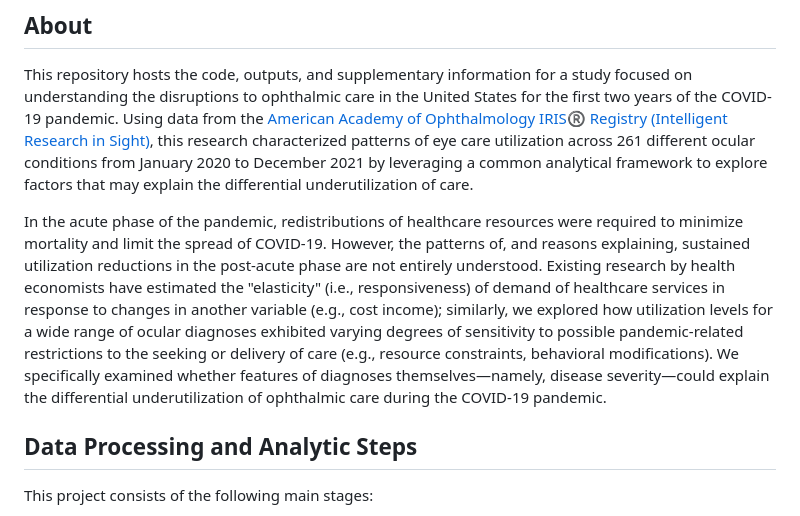
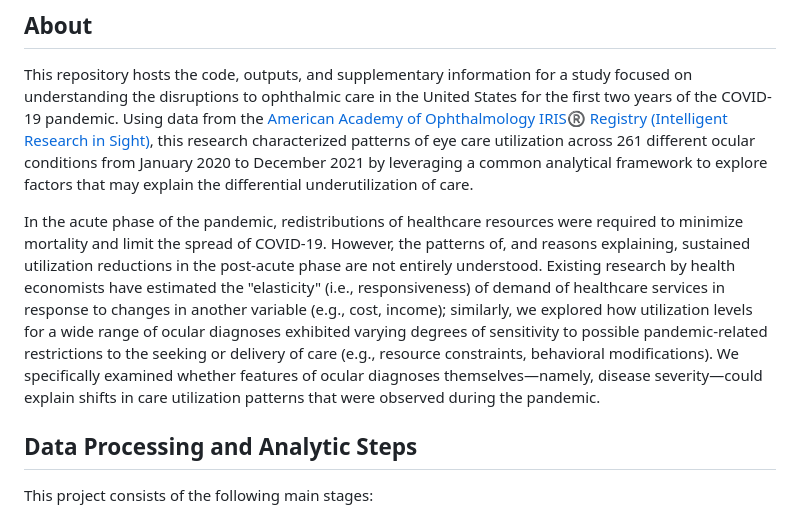
Before and after one commit to charlesli37/covid-oph-dx-utils, a Markdown page: README.md, the part around the change. Rendered like a GitHub page.

Commit message:
minor README updates

```diff
--- a/README.md
+++ b/README.md
@@ -7,7 +7,7 @@ _Charles Li, Flora Lum, Evan M. Chen, Philip A. Collender, Jennifer R. Head, Rah
 
 This repository hosts the code, outputs, and supplementary information for a study focused on understanding the disruptions to ophthalmic care in the United States for the first two years of the COVID-19 pandemic. Using data from the [American Academy of Ophthalmology IRIS:registered: Registry (Intelligent Research in Sight)](https://www.aao.org/iris-registry), this research characterized patterns of eye care utilization across 261 different ocular conditions from January 2020 to December 2021 by leveraging a common analytical framework to explore factors that may explain the differential underutilization of care.
 
-In the acute phase of the pandemic, redistributions of healthcare resources were required to minimize mortality and limit the spread of COVID-19. However, the patterns of, and reasons explaining, sustained utilization reductions in the post-acute phase are not entirely understood. Existing research by health economists have estimated the "elasticity" (i.e., responsiveness) of demand of healthcare services in response to changes in another variable (e.g., cost income); similarly, we explored how utilization levels for a wide range of ocular diagnoses exhibited varying degrees of sensitivity to possible pandemic-related restrictions to the seeking or delivery of care (e.g., resource constraints, behavioral modifications). We specifically examined whether features of diagnoses themselves&mdash;namely, disease severity&mdash;could explain the differential underutilization of ophthalmic care during the COVID-19 pandemic.
+In the acute phase of the pandemic, redistributions of healthcare resources were required to minimize mortality and limit the spread of COVID-19. However, the patterns of, and reasons explaining, sustained utilization reductions in the post-acute phase are not entirely understood. Existing research by health economists have estimated the "elasticity" (i.e., responsiveness) of demand of healthcare services in response to changes in another variable (e.g., cost, income); similarly, we explored how utilization levels for a wide range of ocular diagnoses exhibited varying degrees of sensitivity to possible pandemic-related restrictions to the seeking or delivery of care (e.g., resource constraints, behavioral modifications). We specifically examined whether features of ocular diagnoses themselves&mdash;namely, disease severity&mdash;could explain shifts in care utilization patterns that were observed during the pandemic.
 
 ## Data Processing and Analytic Steps
 
```
